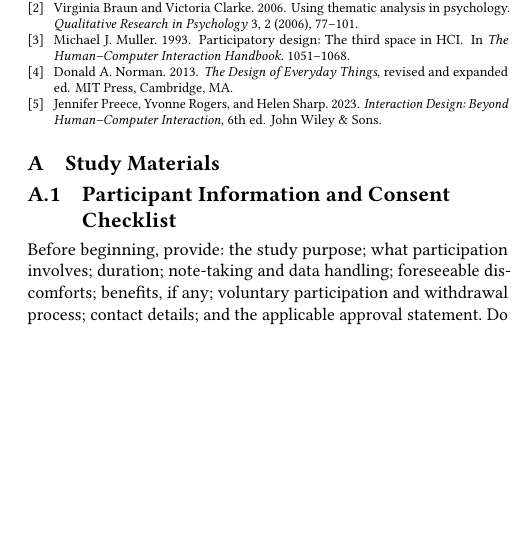
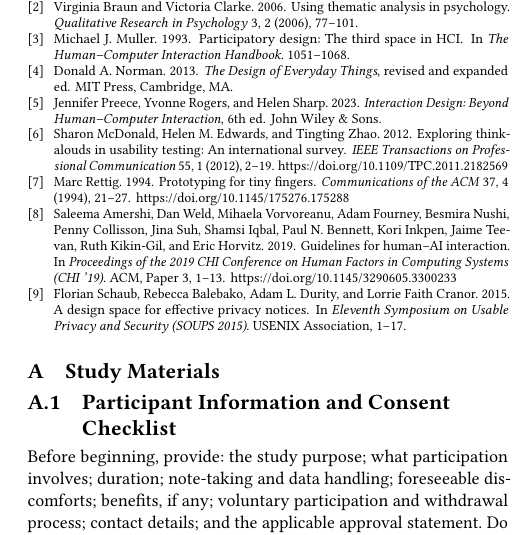
Before and after one commit to shufanshahi/HCI-Assignment-1, a LaTeX paper (sigconf.tex): part of one column of page 13 of 13, cut so that both start at the same text, the shorter picture padded with empty space. Compiled offline with pdfLaTeX.

Commit message:
citations for evaluation section

```diff
--- a/sigconf.tex
+++ b/sigconf.tex
@@ -1132,6 +1132,36 @@ Donald A. Norman. 2013.
 Jennifer Preece, Yvonne Rogers, and Helen Sharp. 2023.
 \newblock \emph{Interaction Design: Beyond Human--Computer Interaction}, 6th ed.
 \newblock John Wiley \& Sons.
+
+\bibitem{mcdonald2012thinkaloud}
+Sharon McDonald, Helen M. Edwards, and Tingting Zhao. 2012.
+\newblock Exploring think-alouds in usability testing: An international survey.
+\newblock \emph{IEEE Transactions on Professional Communication} 55, 1 (2012),
+2--19.
+\newblock https://doi.org/10.1109/TPC.2011.2182569
+
+\bibitem{rettig1994prototyping}
+Marc Rettig. 1994.
+\newblock Prototyping for tiny fingers.
+\newblock \emph{Communications of the ACM} 37, 4 (1994), 21--27.
+\newblock https://doi.org/10.1145/175276.175288
+
+\bibitem{amershi2019guidelines}
+Saleema Amershi, Dan Weld, Mihaela Vorvoreanu, Adam Fourney, Besmira Nushi,
+Penny Collisson, Jina Suh, Shamsi Iqbal, Paul N. Bennett, Kori Inkpen,
+Jaime Teevan, Ruth Kikin-Gil, and Eric Horvitz. 2019.
+\newblock Guidelines for human--AI interaction.
+\newblock In \emph{Proceedings of the 2019 CHI Conference on Human Factors in
+Computing Systems (CHI '19)}. ACM, Paper 3, 1--13.
+\newblock https://doi.org/10.1145/3290605.3300233
+
+\bibitem{schaub2015privacy}
+Florian Schaub, Rebecca Balebako, Adam L. Durity, and Lorrie Faith Cranor.
+2015.
+\newblock A design space for effective privacy notices.
+\newblock In \emph{Eleventh Symposium on Usable Privacy and Security
+(SOUPS 2015)}. USENIX Association, 1--17.
+
 
 \end{thebibliography}
 
```
Also changed, not shown: sigconf.tex (2 more changed lines).
